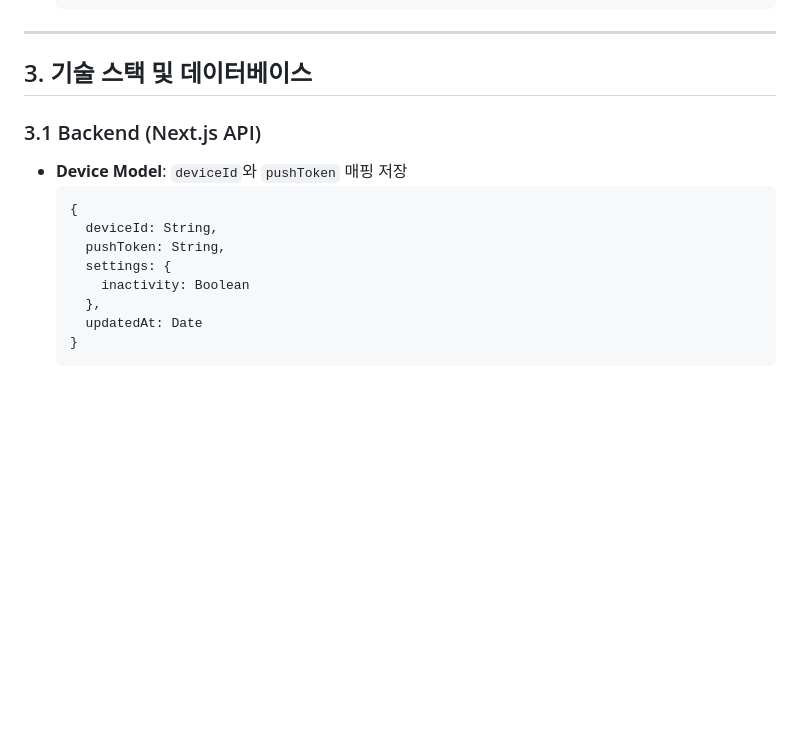
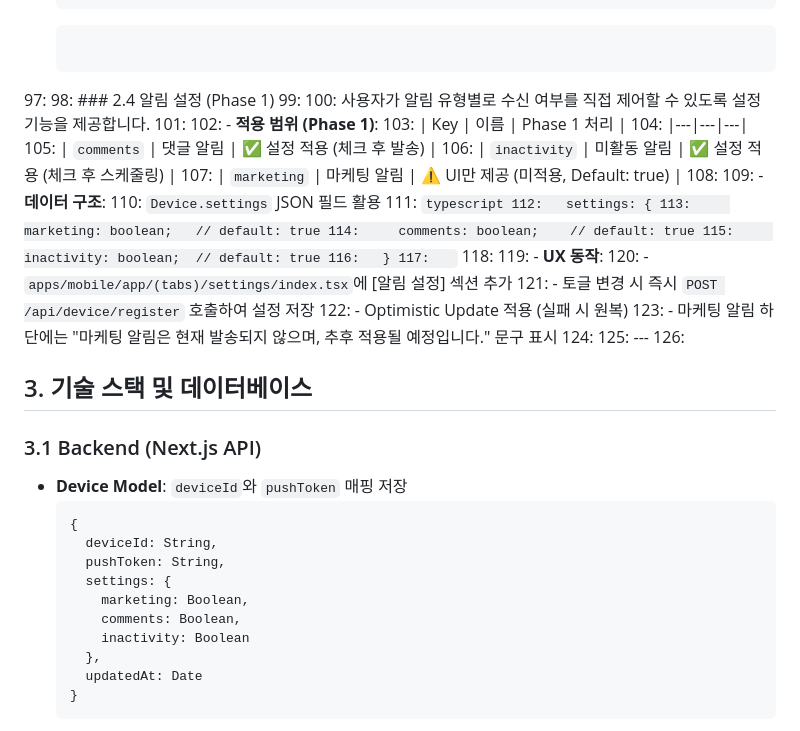
Before and after one commit to Moorisong/myorok, a Markdown page: docs/planning/NOTIFICATION_SPEC.md, the part around the change. Rendered like a GitHub page; blank space fills up the shorter version.

````diff
--- a/docs/planning/NOTIFICATION_SPEC.md
+++ b/docs/planning/NOTIFICATION_SPEC.md
@@ -95,7 +95,37 @@
   구독 완료 → subscriptionStatus = active
   ```
 
----
+  ```
+97:
+98: ### 2.4 알림 설정 (Phase 1)
+99:
+100: 사용자가 알림 유형별로 수신 여부를 직접 제어할 수 있도록 설정 기능을 제공합니다.
+101:
+102: - **적용 범위 (Phase 1)**:
+103:   | Key | 이름 | Phase 1 처리 |
+104:   |---|---|---|
+105:   | `comments` | 댓글 알림 | ✅ 설정 적용 (체크 후 발송) |
+106:   | `inactivity` | 미활동 알림 | ✅ 설정 적용 (체크 후 스케줄링) |
+107:   | `marketing` | 마케팅 알림 | ⚠️ UI만 제공 (미적용, Default: true) |
+108:
+109: - **데이터 구조**:
+110:   `Device.settings` JSON 필드 활용
+111:   ```typescript
+112:   settings: {
+113:     marketing: boolean;   // default: true
+114:     comments: boolean;    // default: true
+115:     inactivity: boolean;  // default: true
+116:   }
+117:   ```
+118:
+119: - **UX 동작**:
+120:   - `apps/mobile/app/(tabs)/settings/index.tsx`에 [알림 설정] 섹션 추가
+121:   - 토글 변경 시 즉시 `POST /api/device/register` 호출하여 설정 저장
+122:   - Optimistic Update 적용 (실패 시 원복)
+123:   - 마케팅 알림 하단에는 "마케팅 알림은 현재 발송되지 않으며, 추후 적용될 예정입니다." 문구 표시
+124:
+125: ---
+126:
 
 ## 3. 기술 스택 및 데이터베이스
 
@@ -106,6 +136,8 @@
     deviceId: String,
     pushToken: String,
     settings: {
+      marketing: Boolean,
+      comments: Boolean,
       inactivity: Boolean
     },
     updatedAt: Date
````
Also changed, not shown: docs/sub_agents_docs/NotificationAgent.md (+38 -0 lines).
